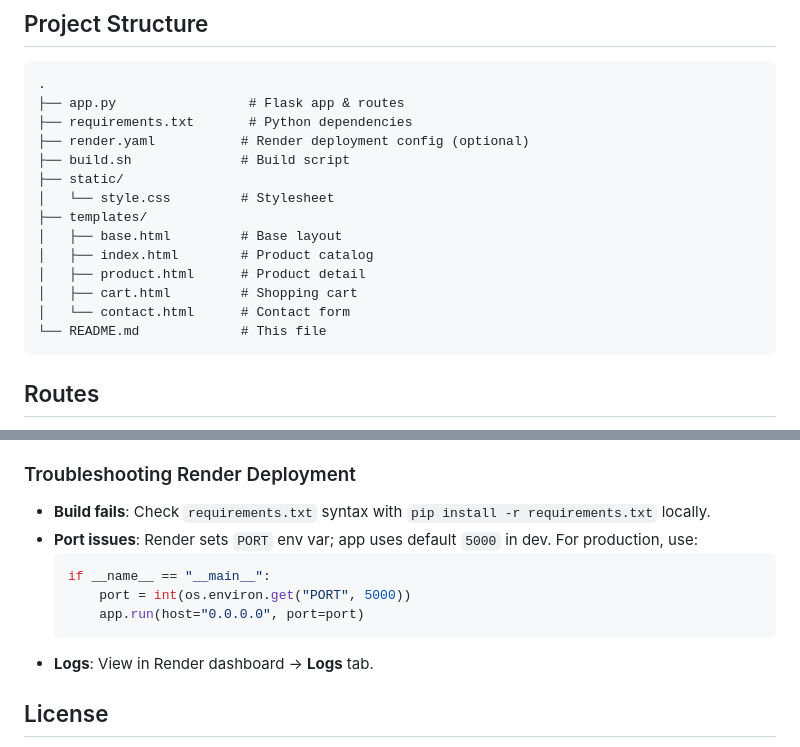
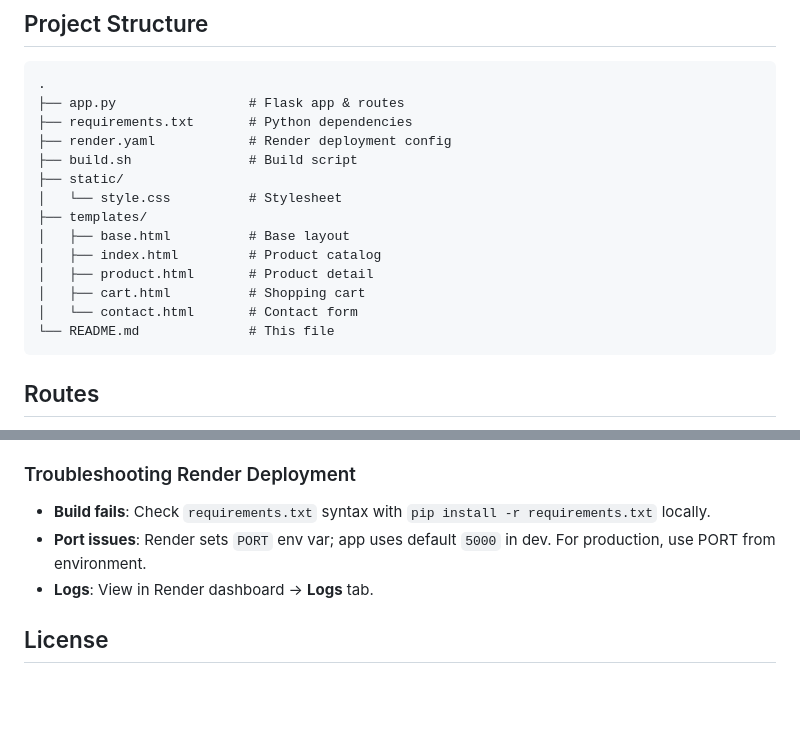
Before and after one commit to daraleng1680-source/e-commerce, a Markdown page: README.md, 2 parts joined by grey strips. GitHub-like rendering; blank space fills up the shorter version.

Commit message:
Fix: Clean up README.md formatting

````diff
--- a/README.md
+++ b/README.md
@@ -65,17 +65,17 @@ python -c "import secrets; print(secrets.token_hex(32))"
 .
 ├── app.py                 # Flask app & routes
 ├── requirements.txt       # Python dependencies
-├── render.yaml           # Render deployment config (optional)
-├── build.sh              # Build script
+├── render.yaml            # Render deployment config
+├── build.sh               # Build script
 ├── static/
-│   └── style.css         # Stylesheet
+│   └── style.css          # Stylesheet
 ├── templates/
-│   ├── base.html         # Base layout
-│   ├── index.html        # Product catalog
-│   ├── product.html      # Product detail
-│   ├── cart.html         # Shopping cart
-│   └── contact.html      # Contact form
-└── README.md             # This file
+│   ├── base.html          # Base layout
+│   ├── index.html         # Product catalog
+│   ├── product.html       # Product detail
+│   ├── cart.html          # Shopping cart
+│   └── contact.html       # Contact form
+└── README.md              # This file
 ```
 
 ## Routes
@@ -104,12 +104,7 @@ python -c "import secrets; print(secrets.token_hex(32))"
 
 ### Troubleshooting Render Deployment
 - **Build fails**: Check `requirements.txt` syntax with `pip install -r requirements.txt` locally.
-- **Port issues**: Render sets `PORT` env var; app uses default `5000` in dev. For production, use:
-  ```python
-  if __name__ == "__main__":
-      port = int(os.environ.get("PORT", 5000))
-      app.run(host="0.0.0.0", port=port)
-  ```
+- **Port issues**: Render sets `PORT` env var; app uses default `5000` in dev. For production, use PORT from environment.
 - **Logs**: View in Render dashboard → **Logs** tab.
 
 ## License
````
Also changed, not shown: other parts of README.md (+1 -7 lines).
